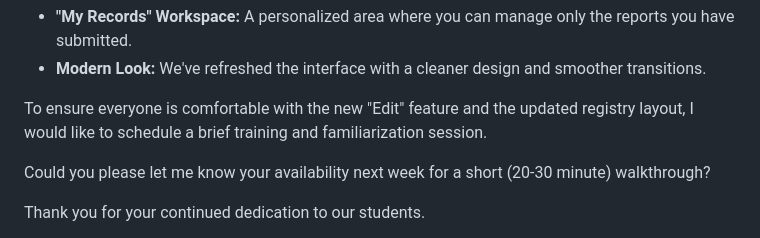
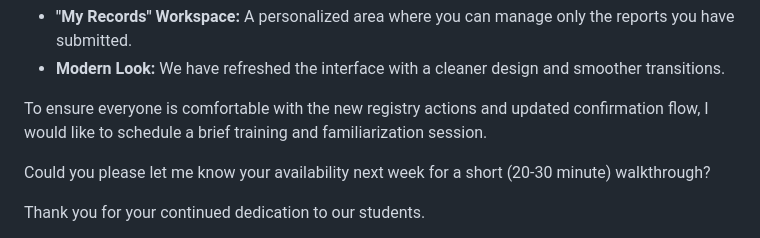
Before and after one commit to enessywa1/discipline-monotor, a Markdown page: docs/UPDATE_SUMMARY.md, the part around one of its changes. GitHub-like rendering.

```diff
--- a/docs/UPDATE_SUMMARY.md
+++ b/docs/UPDATE_SUMMARY.md
@@ -45,7 +55,7 @@ Key improvements you will notice:
 * **"My Records" Workspace:** A personalized area where you can manage only the reports you have submitted.
-* **Modern Look:** We've refreshed the interface with a cleaner design and smoother transitions.
+* **Modern Look:** We have refreshed the interface with a cleaner design and smoother transitions.
 
-To ensure everyone is comfortable with the new "Edit" feature and the updated registry layout, I would like to schedule a brief training and familiarization session.
+To ensure everyone is comfortable with the new registry actions and updated confirmation flow, I would like to schedule a brief training and familiarization session.
 
 Could you please let me know your availability next week for a short (20-30 minute) walkthrough?
 
```
Also changed, not shown: other parts of docs/UPDATE_SUMMARY.md (+21 -11 lines).
